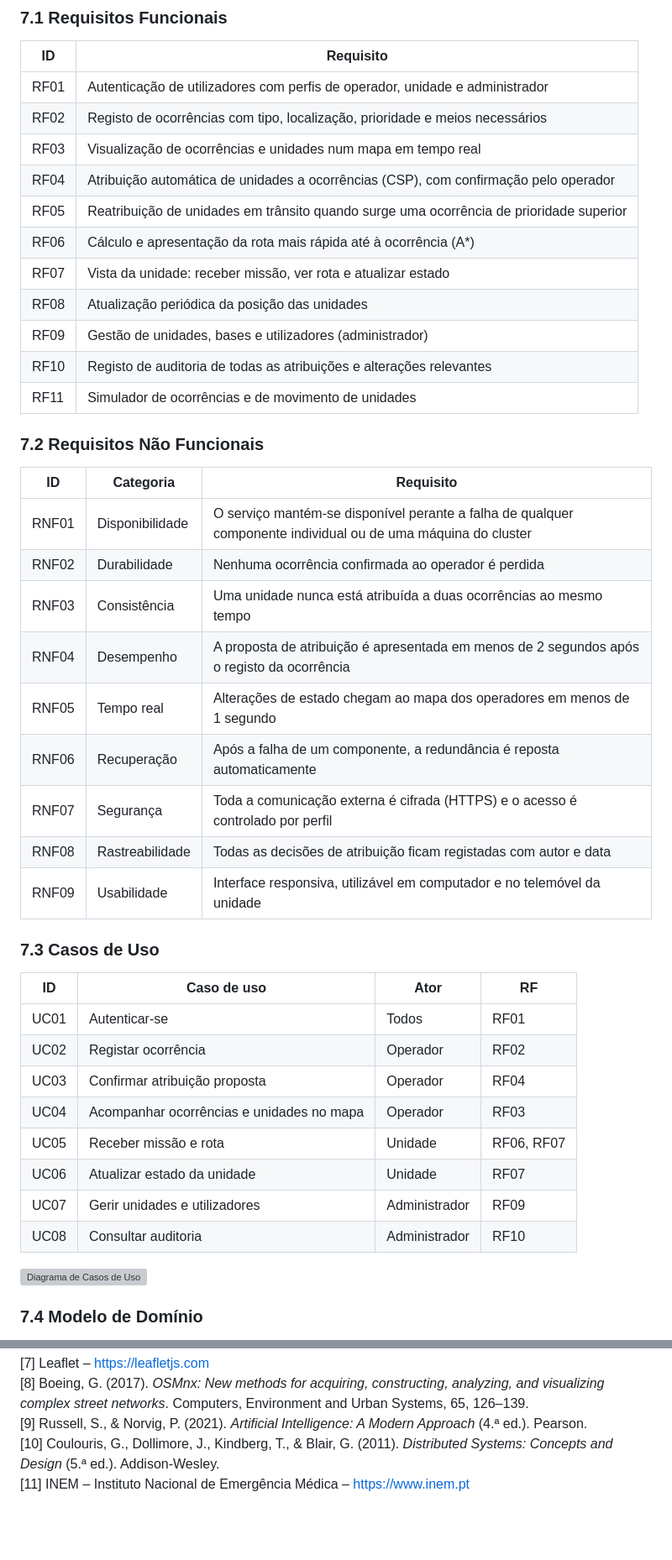
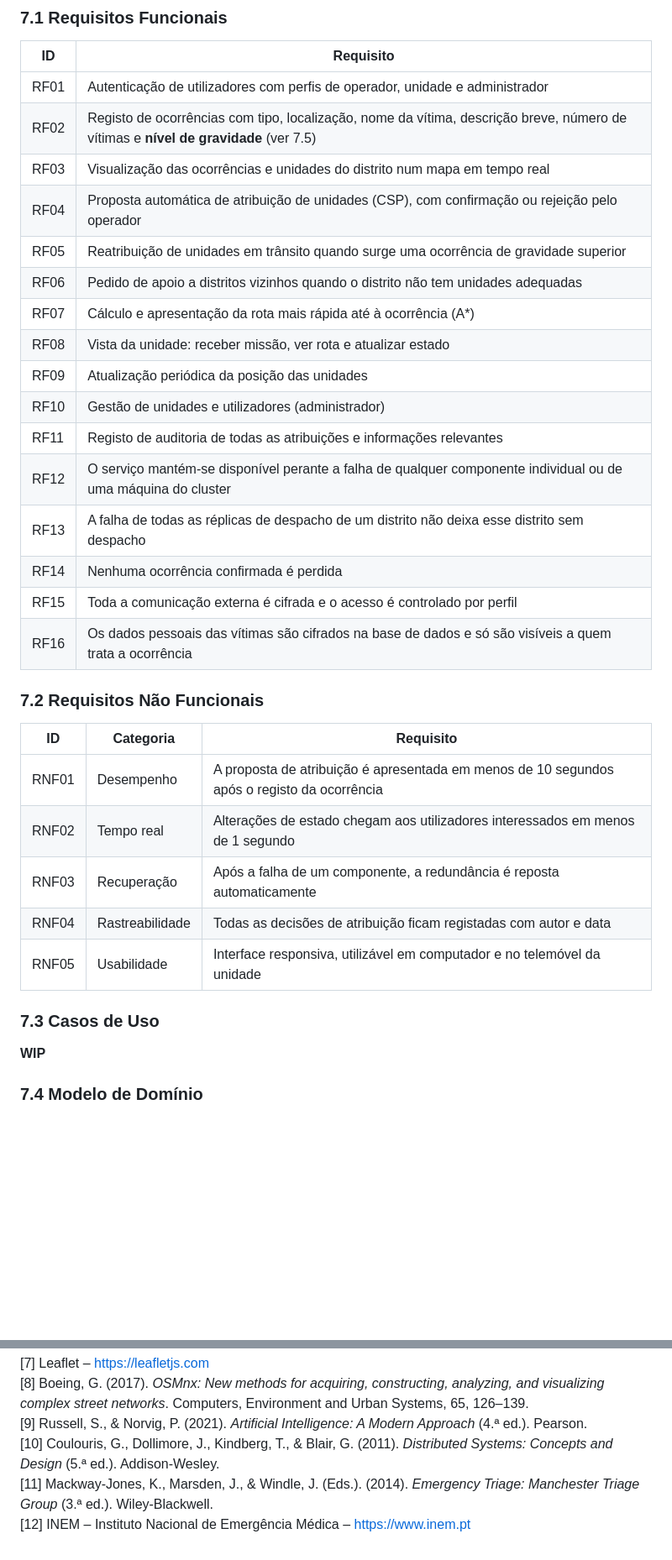
Before and after one commit to MelhorNarrador/Projeto_de_Desenvolvimento_de_Software, a Markdown page: Documentos/relatorio_v1.md, 2 parts joined by grey strips. Shown at 84% size. Rendered like a GitHub page; blank space fills up the shorter version; grey boxes are pictures that could not be loaded.

```diff
--- a/Documentos/relatorio_v1.md
+++ b/Documentos/relatorio_v1.md
@@ -130,45 +149,35 @@ O **[NOME]** diferencia-se por combinar, num só sistema:
 | ID | Requisito |
 |---|---|
 | RF01 | Autenticação de utilizadores com perfis de operador, unidade e administrador |
-| RF02 | Registo de ocorrências com tipo, localização, prioridade e meios necessários |
-| RF03 | Visualização de ocorrências e unidades num mapa em tempo real |
-| RF04 | Atribuição automática de unidades a ocorrências (CSP), com confirmação pelo operador |
-| RF05 | Reatribuição de unidades em trânsito quando surge uma ocorrência de prioridade superior |
-| RF06 | Cálculo e apresentação da rota mais rápida até à ocorrência (A*) |
-| RF07 | Vista da unidade: receber missão, ver rota e atualizar estado |
-| RF08 | Atualização periódica da posição das unidades |
-| RF09 | Gestão de unidades, bases e utilizadores (administrador) |
-| RF10 | Registo de auditoria de todas as atribuições e alterações relevantes |
-| RF11 | Simulador de ocorrências e de movimento de unidades |
+| RF02 | Registo de ocorrências com tipo, localização, nome da vítima, descrição breve, número de vítimas e **nível de gravidade** (ver 7.5) |
+| RF03 | Visualização das ocorrências e unidades do distrito num mapa em tempo real |
+| RF04 | Proposta automática de atribuição de unidades (CSP), com confirmação ou rejeição pelo operador |
+| RF05 | Reatribuição de unidades em trânsito quando surge uma ocorrência de gravidade superior |
+| RF06 | Pedido de apoio a distritos vizinhos quando o distrito não tem unidades adequadas |
+| RF07 | Cálculo e apresentação da rota mais rápida até à ocorrência (A*) |
+| RF08 | Vista da unidade: receber missão, ver rota e atualizar estado |
+| RF09 | Atualização periódica da posição das unidades |
+| RF10 | Gestão de unidades e utilizadores (administrador) |
+| RF11 | Registo de auditoria de todas as atribuições e informações relevantes |
+| RF12 | O serviço mantém-se disponível perante a falha de qualquer componente individual ou de uma máquina do cluster |
+| RF13 | A falha de todas as réplicas de despacho de um distrito não deixa esse distrito sem despacho |
+| RF14 | Nenhuma ocorrência confirmada é perdida |
+| RF15 | Toda a comunicação externa é cifrada e o acesso é controlado por perfil |
+| RF16 | Os dados pessoais das vítimas são cifrados na base de dados e só são visíveis a quem trata a ocorrência |
 
 ### 7.2 Requisitos Não Funcionais
 
 | ID | Categoria | Requisito |
 |---|---|---|
-| RNF01 | Disponibilidade | O serviço mantém-se disponível perante a falha de qualquer componente individual ou de uma máquina do cluster |
-| RNF02 | Durabilidade | Nenhuma ocorrência confirmada ao operador é perdida |
-| RNF03 | Consistência | Uma unidade nunca está atribuída a duas ocorrências ao mesmo tempo |
-| RNF04 | Desempenho | A proposta de atribuição é apresentada em menos de 2 segundos após o registo da ocorrência |
-| RNF05 | Tempo real | Alterações de estado chegam ao mapa dos operadores em menos de 1 segundo |
-| RNF06 | Recuperação | Após a falha de um componente, a redundância é reposta automaticamente |
-| RNF07 | Segurança | Toda a comunicação externa é cifrada (HTTPS) e o acesso é controlado por perfil |
-| RNF08 | Rastreabilidade | Todas as decisões de atribuição ficam registadas com autor e data |
-| RNF09 | Usabilidade | Interface responsiva, utilizável em computador e no telemóvel da unidade |
+| RNF01 | Desempenho | A proposta de atribuição é apresentada em menos de 10 segundos após o registo da ocorrência |
+| RNF02 | Tempo real | Alterações de estado chegam aos utilizadores interessados em menos de 1 segundo |
+| RNF03 | Recuperação | Após a falha de um componente, a redundância é reposta automaticamente |
+| RNF04 | Rastreabilidade | Todas as decisões de atribuição ficam registadas com autor e data |
+| RNF05 | Usabilidade | Interface responsiva, utilizável em computador e no telemóvel da unidade |
 
 ### 7.3 Casos de Uso
 
-| ID | Caso de uso | Ator | RF |
-|---|---|---|---|
-| UC01 | Autenticar-se | Todos | RF01 |
-| UC02 | Registar ocorrência | Operador | RF02 |
-| UC03 | Confirmar atribuição proposta | Operador | RF04 |
-| UC04 | Acompanhar ocorrências e unidades no mapa | Operador | RF03 |
-| UC05 | Receber missão e rota | Unidade | RF06, RF07 |
-| UC06 | Atualizar estado da unidade | Unidade | RF07 |
-| UC07 | Gerir unidades e utilizadores | Administrador | RF09 |
-| UC08 | Consultar auditoria | Administrador | RF10 |
-
-![Diagrama de Casos de Uso](imgs/uml_casos_de_uso.png)
+**WIP**
 
 ### 7.4 Modelo de Domínio
 
@@ -423,4 +410,5 @@ Nesta primeira fase foram definidos o problema, os requisitos, a arquitetura dis
 [8] Boeing, G. (2017). *OSMnx: New methods for acquiring, constructing, analyzing, and visualizing complex street networks*. Computers, Environment and Urban Systems, 65, 126–139.
 [9] Russell, S., & Norvig, P. (2021). *Artificial Intelligence: A Modern Approach* (4.ª ed.). Pearson.
 [10] Coulouris, G., Dollimore, J., Kindberg, T., & Blair, G. (2011). *Distributed Systems: Concepts and Design* (5.ª ed.). Addison-Wesley.
-[11] INEM – Instituto Nacional de Emergência Médica – https://www.inem.pt
+[11] Mackway-Jones, K., Marsden, J., & Windle, J. (Eds.). (2014). *Emergency Triage: Manchester Triage Group* (3.ª ed.). Wiley-Blackwell.
+[12] INEM – Instituto Nacional de Emergência Médica – https://www.inem.pt
```
Also changed, not shown: other parts of Documentos/relatorio_v1.md (+161 -164 lines).
